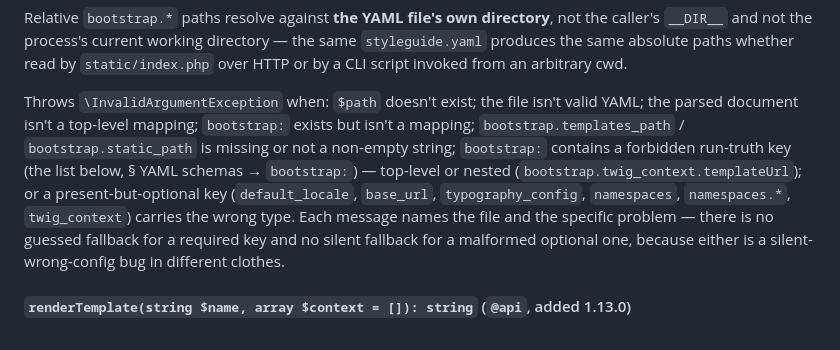
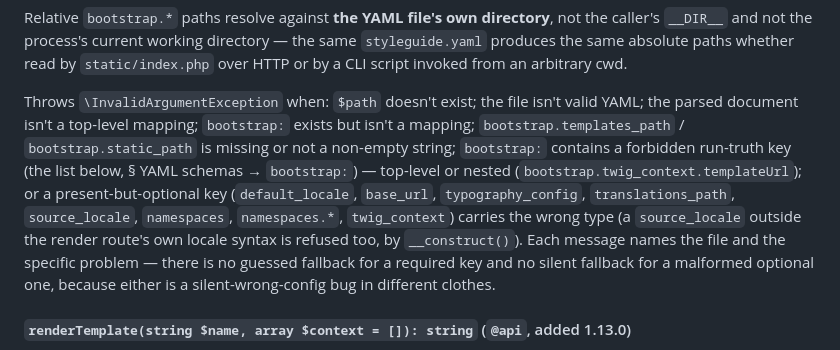
Before and after one commit to parisek/styleguide, a Markdown page: docs/API.md, the part around the change. Drawn GitHub-style.

```diff
--- a/docs/API.md
+++ b/docs/API.md
@@ -79,7 +79,7 @@ Reads the `bootstrap:` top-level key of the YAML at `$path` (see § YAML schemas
 
 Relative `bootstrap.*` paths resolve against **the YAML file's own directory**, not the caller's `__DIR__` and not the process's current working directory — the same `styleguide.yaml` produces the same absolute paths whether read by `static/index.php` over HTTP or by a CLI script invoked from an arbitrary cwd.
 
-Throws `\InvalidArgumentException` when: `$path` doesn't exist; the file isn't valid YAML; the parsed document isn't a top-level mapping; `bootstrap:` exists but isn't a mapping; `bootstrap.templates_path` / `bootstrap.static_path` is missing or not a non-empty string; `bootstrap:` contains a forbidden run-truth key (the list below, § YAML schemas → `bootstrap:`) — top-level or nested (`bootstrap.twig_context.templateUrl`); or a present-but-optional key (`default_locale`, `base_url`, `typography_config`, `namespaces`, `namespaces.*`, `twig_context`) carries the wrong type. Each message names the file and the specific problem — there is no guessed fallback for a required key and no silent fallback for a malformed optional one, because either is a silent-wrong-config bug in different clothes.
+Throws `\InvalidArgumentException` when: `$path` doesn't exist; the file isn't valid YAML; the parsed document isn't a top-level mapping; `bootstrap:` exists but isn't a mapping; `bootstrap.templates_path` / `bootstrap.static_path` is missing or not a non-empty string; `bootstrap:` contains a forbidden run-truth key (the list below, § YAML schemas → `bootstrap:`) — top-level or nested (`bootstrap.twig_context.templateUrl`); or a present-but-optional key (`default_locale`, `base_url`, `typography_config`, `translations_path`, `source_locale`, `namespaces`, `namespaces.*`, `twig_context`) carries the wrong type (a `source_locale` outside the render route's own locale syntax is refused too, by `__construct()`). Each message names the file and the specific problem — there is no guessed fallback for a required key and no silent fallback for a malformed optional one, because either is a silent-wrong-config bug in different clothes.
 
 #### `renderTemplate(string $name, array $context = []): string` (`@api`, added 1.13.0)
 
```
Also changed, not shown: CHANGELOG.md (+5 -3 lines).
